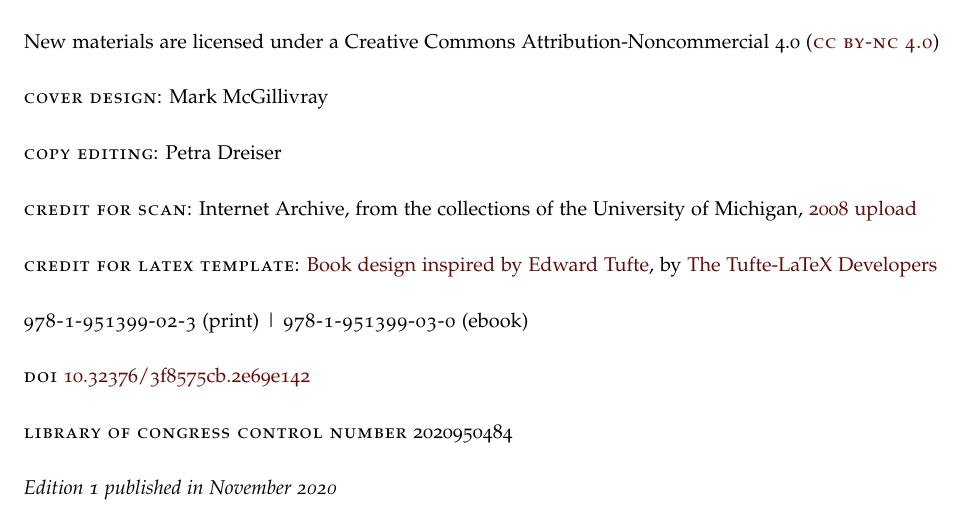
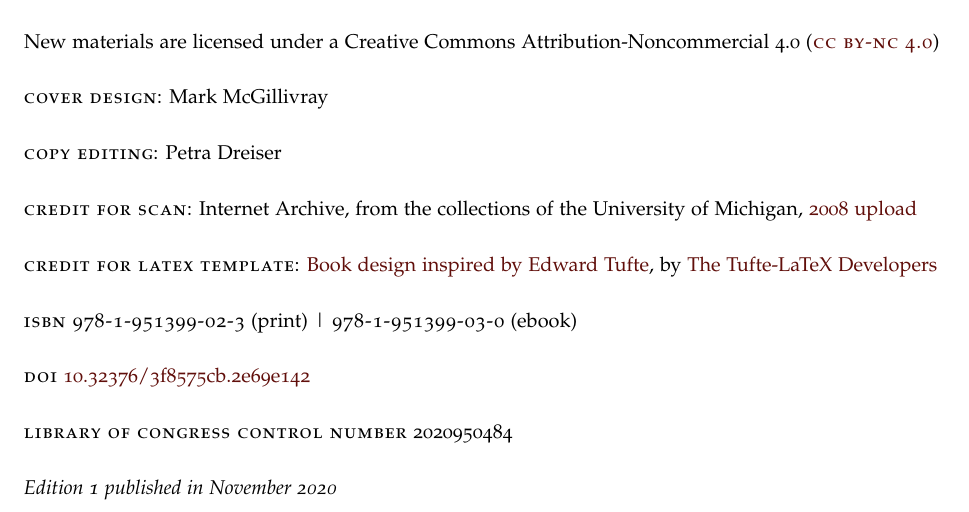
Before and after one commit to mediastudiespress/singles, a LaTeX thesis (public_domain/lippmann-1920/latex/liberty-latex.tex): part of page 4 of 45, cut so that both start at the same text. Compiled offline with pdfLaTeX.

Commit message:
Update title page latex and pdfs

```diff
--- a/public_domain/lippmann-1920/latex/liberty-latex.tex
+++ b/public_domain/lippmann-1920/latex/liberty-latex.tex
@@ -300,7 +300,7 @@
 
 \par \smallcaps{Credit for LaTeX template}: \href{https://www.overleaf.com/latex/templates/book-design-inspired-by-edward-tufte/gcfbtdjfqdjh}{Book design inspired by Edward Tufte}, by \href{https://ctan.org/pkg/tufte-latex}{The Tufte-LaTeX Developers}
 
-\par \smallcaps{978-1-951399-02-3} (print) | \smallcaps{978-1-951399-03-0} (ebook)
+\par \smallcaps{ISBN 978-1-951399-02-3} (print) | \smallcaps{978-1-951399-03-0} (ebook)
 
 \par \smallcaps{DOI} \href{https://doi.org/10.32376/3f8575cb.2e69e142}{10.32376/3f8575cb.2e69e142}
 
```
Also changed, not shown: public_domain/lippmann-1920/pdfs/01-lippmann-1920-front-matter-msp.pdf, public_domain/lippmann-1920/pdfs/02-lippmann-1920-intro-to-msp-edition.pdf, public_domain/lippmann-1920/pdfs/03-lippmann-1920-chapter-one-msp.pdf, public_domain/lippmann-1920/pdfs/04-lippmann-1920-chapter-two-msp.pdf, public_domain/lippmann-1920/pdfs/05-lippmann-1920-chapter-three-msp.pdf, public_domain/lippmann-1920/pdfs/lippmann-1920-liberty-and-the-news-msp.pdf.
